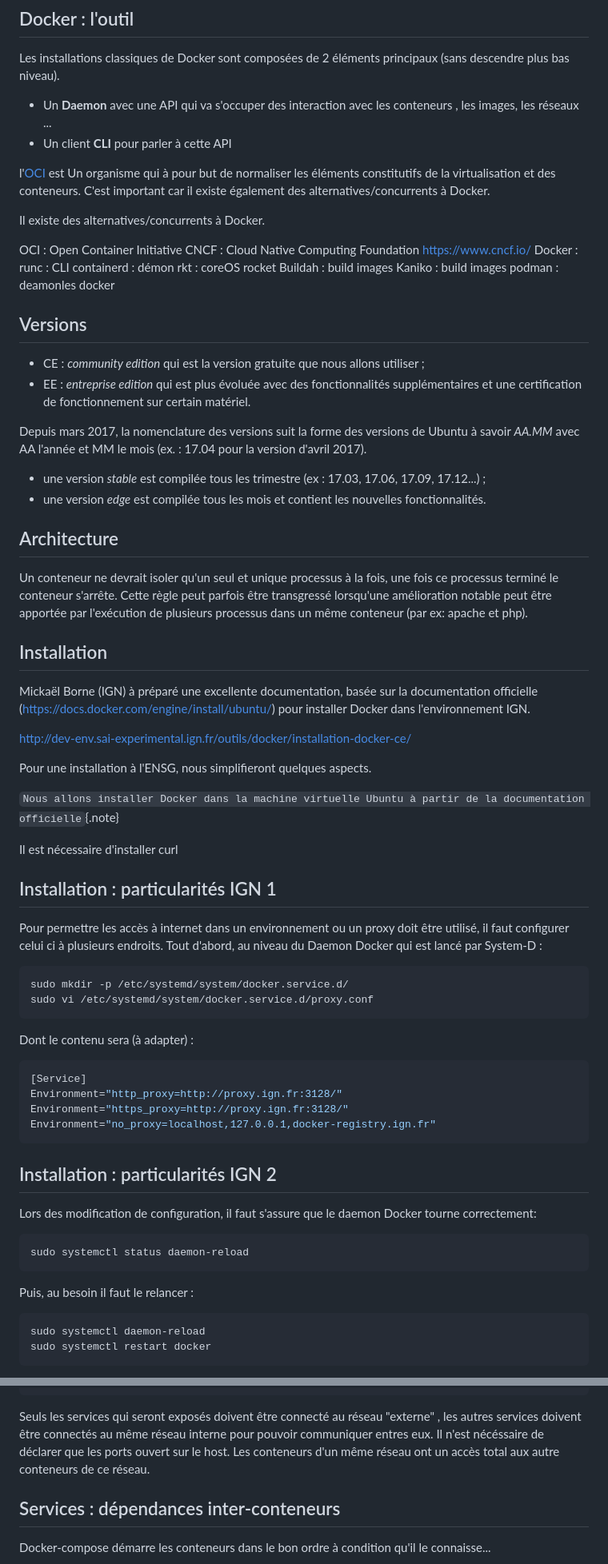
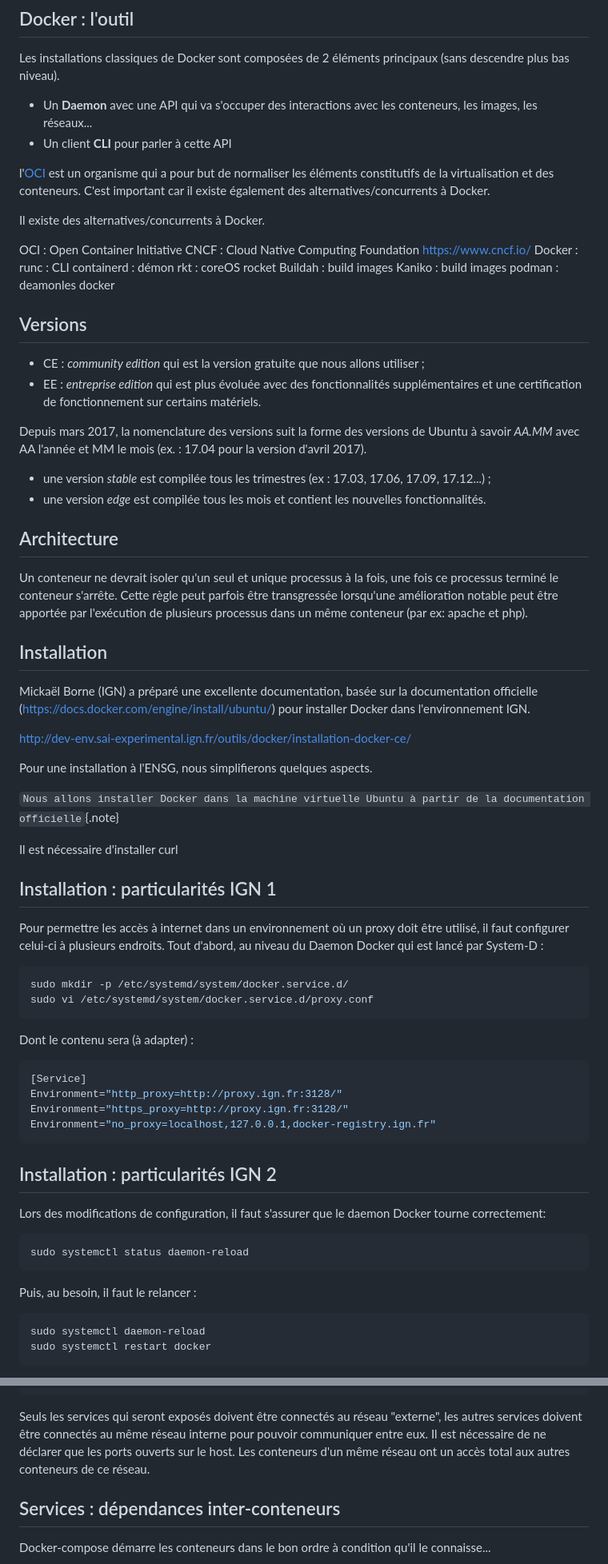
Before and after one commit to cedric-esnault-ign/cours_docker, a Markdown page: docker.md, 2 parts joined by grey strips. Shown: that part at 80% size. Drawn GitHub-style.

````diff
--- a/docker.md
+++ b/docker.md
@@ -157,11 +157,11 @@ Et un peu aussi des **réseaux** et des **volumes**
 
 Les installations classiques de Docker sont composées de 2 éléments principaux (sans descendre plus bas niveau).
 
-* Un  **Daemon** avec une API qui va s'occuper des interaction avec les conteneurs , les images, les réseaux ...
+* Un  **Daemon** avec une API qui va s'occuper des interactions avec les conteneurs, les images, les réseaux...
 * Un client **CLI** pour parler à cette API
 
 l'[OCI](https://opencontainers.org
-) est Un organisme qui à pour but de normaliser les éléments constitutifs de la virtualisation et des conteneurs.
+) est un organisme qui a pour but de normaliser les éléments constitutifs de la virtualisation et des conteneurs.
 C'est important car il existe également des alternatives/concurrents à Docker.
 
 <aside class=notes>
@@ -183,25 +183,25 @@ podman : deamonles docker
 ## Versions ##
 
 - CE : *community edition* qui est la version gratuite que nous allons utiliser ;
-- EE : *entreprise edition* qui est plus évoluée avec des fonctionnalités supplémentaires et une certification de fonctionnement sur certain matériel.
+- EE : *entreprise edition* qui est plus évoluée avec des fonctionnalités supplémentaires et une certification de fonctionnement sur certains matériels.
 
 Depuis mars 2017, la nomenclature des versions suit la forme des versions de Ubuntu à savoir *AA.MM* avec AA l'année et MM le mois (ex. : 17.04 pour la version d'avril 2017).
 
-- une version *stable* est compilée tous les trimestre (ex : 17.03, 17.06, 17.09, 17.12...) ;
+- une version *stable* est compilée tous les trimestres (ex : 17.03, 17.06, 17.09, 17.12...) ;
 - une version *edge* est compilée tous les mois et contient les nouvelles fonctionnalités.
 
 ## Architecture ##
 
 Un conteneur ne devrait isoler qu'un seul et unique processus à la fois, une fois ce processus terminé le conteneur s'arrête.
-Cette règle peut parfois être transgressé lorsqu'une amélioration notable peut être apportée par l'exécution de plusieurs processus dans un même conteneur (par ex: apache et php).
+Cette règle peut parfois être transgressée lorsqu'une amélioration notable peut être apportée par l'exécution de plusieurs processus dans un même conteneur (par ex: apache et php).
 
 ## Installation ##
 
-Mickaël Borne (IGN) à préparé une excellente documentation, basée sur la documentation officielle (<https://docs.docker.com/engine/install/ubuntu/>) pour installer Docker dans l'environnement IGN.
+Mickaël Borne (IGN) a préparé une excellente documentation, basée sur la documentation officielle (<https://docs.docker.com/engine/install/ubuntu/>) pour installer Docker dans l'environnement IGN.
 
 <http://dev-env.sai-experimental.ign.fr/outils/docker/installation-docker-ce/>
 
-Pour une installation à l'ENSG, nous simplifieront quelques aspects.
+Pour une installation à l'ENSG, nous simplifierons quelques aspects.
 
 `Nous allons installer Docker dans la machine virtuelle Ubuntu à partir de la documentation officielle`{.note}
 
@@ -213,7 +213,7 @@ Il est nécessaire d'installer curl
 
 ## Installation : particularités IGN 1 ##
 
-Pour permettre les accès à internet dans un environnement ou un proxy doit être utilisé, il faut configurer celui ci à plusieurs endroits.
+Pour permettre les accès à internet dans un environnement où un proxy doit être utilisé, il faut configurer celui-ci à plusieurs endroits.
 Tout d'abord, au niveau du Daemon Docker qui est lancé par System-D :
 
 ```bash
@@ -232,13 +232,13 @@ Environment="no_proxy=localhost,127.0.0.1,docker-registry.ign.fr"
 
 ## Installation : particularités IGN 2 ##
 
-Lors des modification de configuration, il faut s'assure que le daemon Docker tourne correctement:
+Lors des modifications de configuration, il faut s'assurer que le daemon Docker tourne correctement:
 
 ```bash
 sudo systemctl status daemon-reload
 ```
 
-Puis, au besoin il faut le relancer :
+Puis, au besoin, il faut le relancer :
 
 ```bash
 sudo systemctl daemon-reload
@@ -1727,8 +1727,8 @@ services:
      - "80:80" # Bien mettre les guillemets
 ```
 
-Seuls les services qui seront exposés doivent être connecté au réseau "externe" , les autres services doivent être connectés au même réseau interne pour pouvoir communiquer entres eux.
-Il n'est nécéssaire de déclarer que les ports ouvert sur le host. Les conteneurs d'un même réseau ont un accès total aux autre conteneurs de ce réseau.
+Seuls les services qui seront exposés doivent être connectés au réseau "externe", les autres services doivent être connectés au même réseau interne pour pouvoir communiquer entre eux.
+Il est nécessaire de ne déclarer que les ports ouverts sur le host. Les conteneurs d'un même réseau ont un accès total aux autres conteneurs de ce réseau.
 
 ## Services : dépendances inter-conteneurs ##
 
````
Also changed, not shown: other parts of docker.md (+154 -154 lines).
